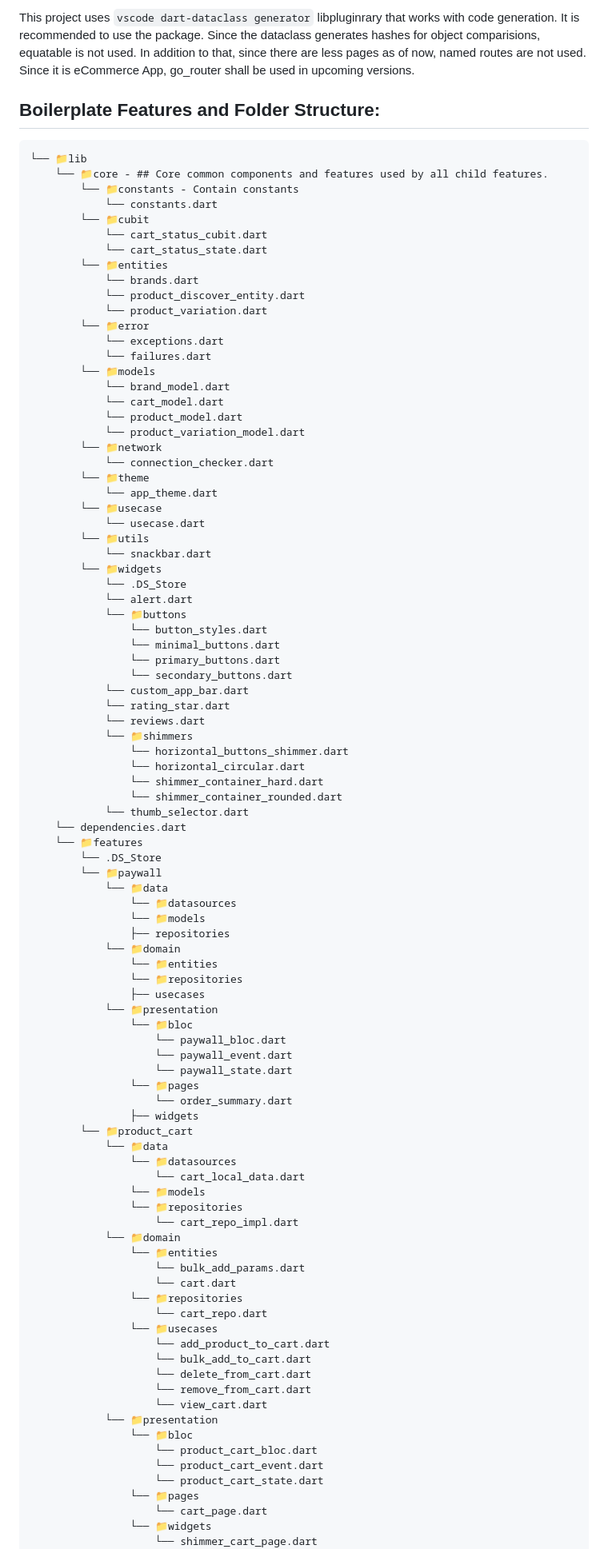
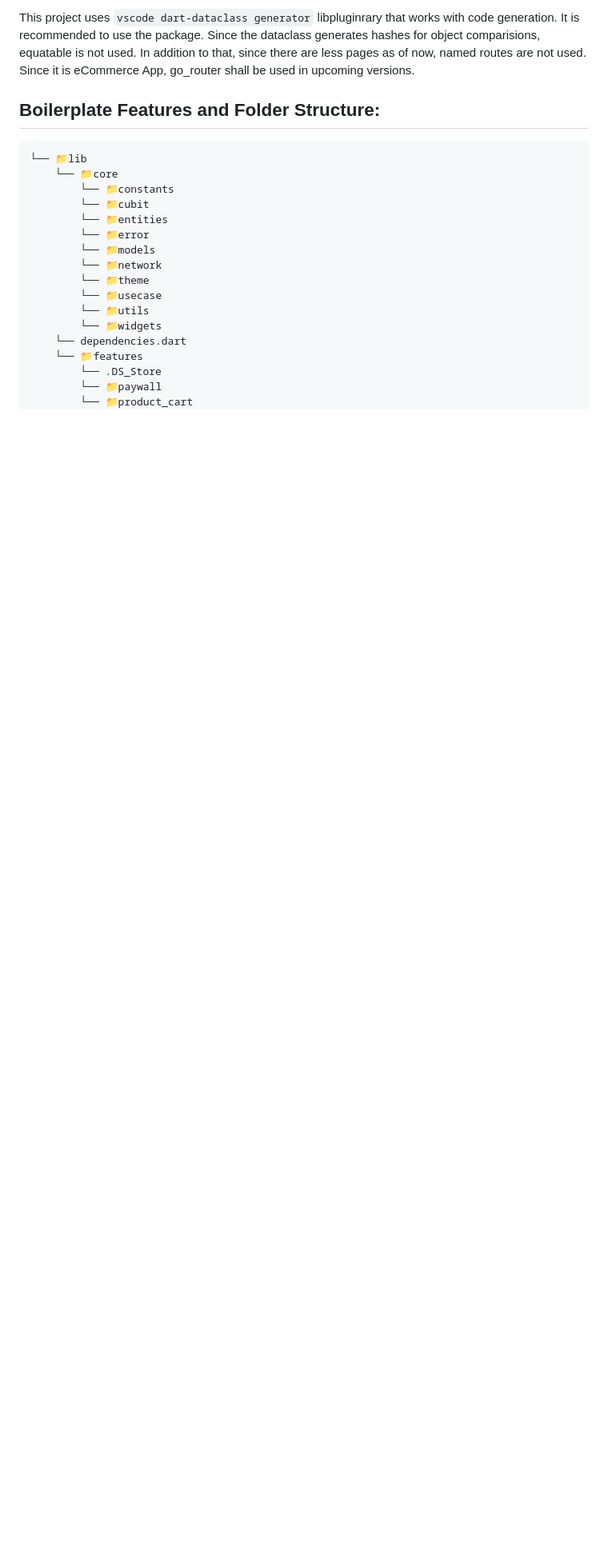
Before and after one commit to kiransilwal1/shoesly, a Markdown page: README.md, the part around one of its changes. Shown at 80% size. Drawn GitHub-style; blank space fills up the shorter version.

````diff
--- a/README.md
+++ b/README.md
@@ -39,95 +39,20 @@ In addition to that, since there are less pages as of now, named routes are not
 
 ```
 └── 📁lib
-    └── 📁core - ## Core common components and features used by all child features.
-        └── 📁constants - Contain constants
-            └── constants.dart
+    └── 📁core
+        └── 📁constants
         └── 📁cubit
-            └── cart_status_cubit.dart
-            └── cart_status_state.dart
         └── 📁entities
-            └── brands.dart
-            └── product_discover_entity.dart
-            └── product_variation.dart
         └── 📁error
-            └── exceptions.dart
-            └── failures.dart
         └── 📁models
-            └── brand_model.dart
-            └── cart_model.dart
-            └── product_model.dart
-            └── product_variation_model.dart
         └── 📁network
-            └── connection_checker.dart
         └── 📁theme
-            └── app_theme.dart
         └── 📁usecase
-            └── usecase.dart
         └── 📁utils
-            └── snackbar.dart
         └── 📁widgets
-            └── .DS_Store
-            └── alert.dart
-            └── 📁buttons
-                └── button_styles.dart
-                └── minimal_buttons.dart
-                └── primary_buttons.dart
-                └── secondary_buttons.dart
-            └── custom_app_bar.dart
-            └── rating_star.dart
-            └── reviews.dart
-            └── 📁shimmers
-                └── horizontal_buttons_shimmer.dart
-                └── horizontal_circular.dart
-                └── shimmer_container_hard.dart
-                └── shimmer_container_rounded.dart
-            └── thumb_selector.dart
     └── dependencies.dart
     └── 📁features
         └── .DS_Store
         └── 📁paywall
-            └── 📁data
-                └── 📁datasources
-                └── 📁models
-                ├── repositories
-            └── 📁domain
-                └── 📁entities
-                └── 📁repositories
-                ├── usecases
-            └── 📁presentation
-                └── 📁bloc
-                    └── paywall_bloc.dart
-                    └── paywall_event.dart
-                    └── paywall_state.dart
-                └── 📁pages
-                    └── order_summary.dart
-                ├── widgets
         └── 📁product_cart
-            └── 📁data
-                └── 📁datasources
-                    └── cart_local_data.dart
-                └── 📁models
-                └── 📁repositories
-                    └── cart_repo_impl.dart
-            └── 📁domain
-                └── 📁entities
-                    └── bulk_add_params.dart
-                    └── cart.dart
-                └── 📁repositories
-                    └── cart_repo.dart
-                └── 📁usecases
-                    └── add_product_to_cart.dart
-                    └── bulk_add_to_cart.dart
-                    └── delete_from_cart.dart
-                    └── remove_from_cart.dart
-                    └── view_cart.dart
-            └── 📁presentation
-                └── 📁bloc
-                    └── product_cart_bloc.dart
-                    └── product_cart_event.dart
-                    └── product_cart_state.dart
-                └── 📁pages
-                    └── cart_page.dart
-                └── 📁widgets
-                    └── shimmer_cart_page.dart
         └── 📁product_detail
````
Also changed, not shown: other parts of README.md (+50 -88 lines).
